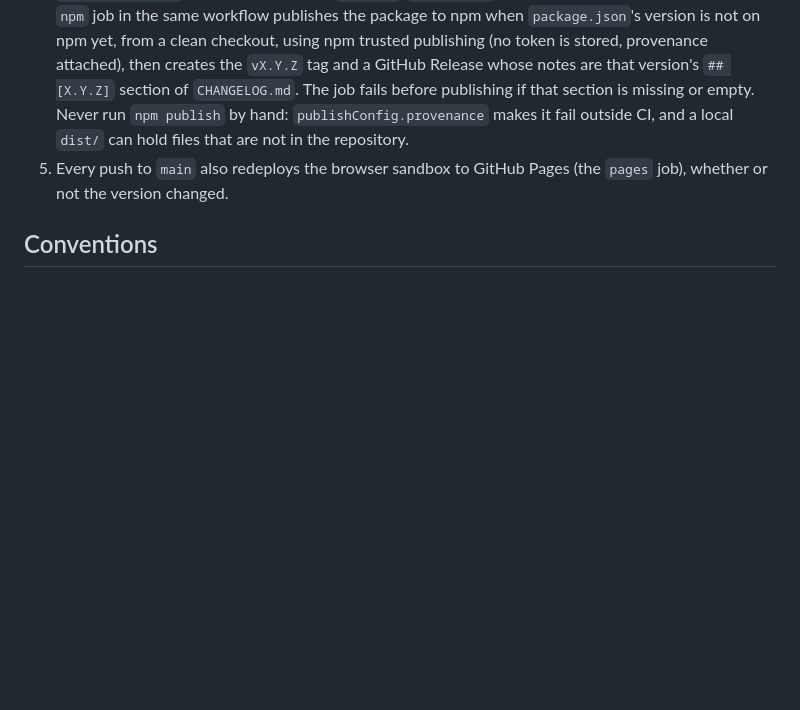
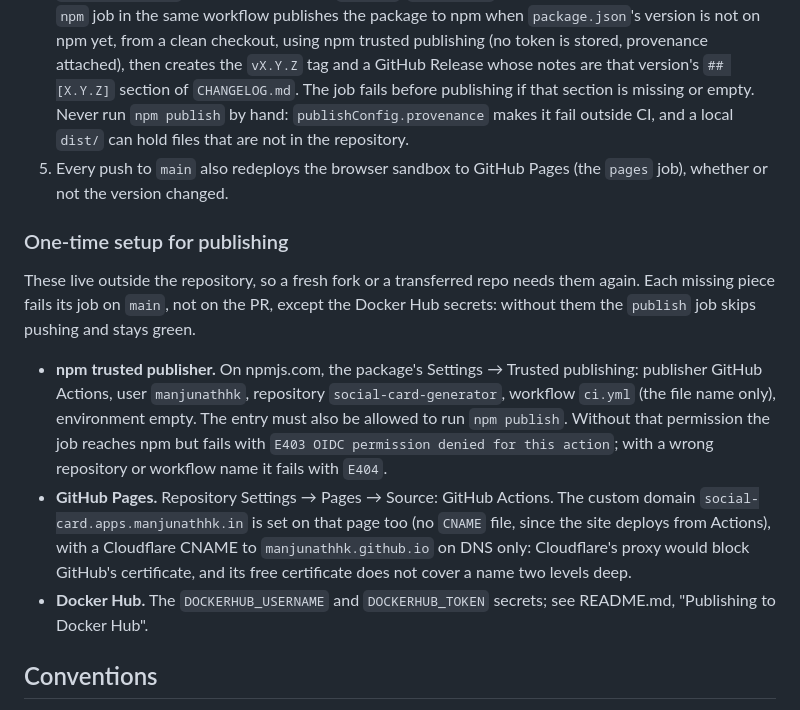
Before and after one commit to manjunathhk/social-card-generator, a Markdown page: CONTRIBUTING.md, the part around the change. Drawn GitHub-style; blank space fills up the shorter version.

Commit message:
One-time publishing setup, and the sandbox's Pages custom domain (#29)
- CONTRIBUTING "Releasing" gains a one-time setup list: the npm trusted
  publisher (GitHub Actions, manjunathhk / social-card-generator / ci.yml,
  no environment, allowed to run npm publish), Pages source and custom
  domain (Cloudflare CNAME, DNS only), and the Docker Hub secrets (which
  skip rather than fail when missing). Maps E404 and E403 "OIDC
  permission denied" to their causes.
- README: the Pages copy of the sandbox is at
  https://social-card.apps.manjunathhk.in/.

Co-Authored-By: Claude Opus 5.5 <noreply@anthropic.com>
Claude-Session: https://claude.ai/code/session_01FWGnrYvSMy35VCcT3ybzb5

```diff
--- a/CONTRIBUTING.md
+++ b/CONTRIBUTING.md
@@ -37,6 +37,14 @@ There is no automated version _inference_ — nothing reads commit messages or d
 4. Once the PR merges to `main`, the `publish` job in [`.github/workflows/ci.yml`](.github/workflows/ci.yml) reads `package.json`'s version and tags the Docker image with it (plus `:latest` and `:<git-sha>`, always). A merge under the `no-version-bump` label just republishes `:latest`/`:<git-sha>` under the previous version tag. The `npm` job in the same workflow publishes the package to npm when `package.json`'s version is not on npm yet, from a clean checkout, using npm trusted publishing (no token is stored, provenance attached), then creates the `vX.Y.Z` tag and a GitHub Release whose notes are that version's `## [X.Y.Z]` section of `CHANGELOG.md`. The job fails before publishing if that section is missing or empty. Never run `npm publish` by hand: `publishConfig.provenance` makes it fail outside CI, and a local `dist/` can hold files that are not in the repository.
 5. Every push to `main` also redeploys the browser sandbox to GitHub Pages (the `pages` job), whether or not the version changed.
 
+### One-time setup for publishing
+
+These live outside the repository, so a fresh fork or a transferred repo needs them again. Each missing piece fails its job on `main`, not on the PR, except the Docker Hub secrets: without them the `publish` job skips pushing and stays green.
+
+- **npm trusted publisher.** On npmjs.com, the package's Settings → Trusted publishing: publisher GitHub Actions, user `manjunathhk`, repository `social-card-generator`, workflow `ci.yml` (the file name only), environment empty. The entry must also be allowed to run `npm publish`. Without that permission the job reaches npm but fails with `E403 OIDC permission denied for this action`; with a wrong repository or workflow name it fails with `E404`.
+- **GitHub Pages.** Repository Settings → Pages → Source: GitHub Actions. The custom domain `social-card.apps.manjunathhk.in` is set on that page too (no `CNAME` file, since the site deploys from Actions), with a Cloudflare CNAME to `manjunathhk.github.io` on DNS only: Cloudflare's proxy would block GitHub's certificate, and its free certificate does not cover a name two levels deep.
+- **Docker Hub.** The `DOCKERHUB_USERNAME` and `DOCKERHUB_TOKEN` secrets; see README.md, "Publishing to Docker Hub".
+
 ## Conventions
 
 - **TypeScript, strict, no unused symbols.** The config enforces it.
```
Also changed, not shown: README.md (+1 -1 lines).
